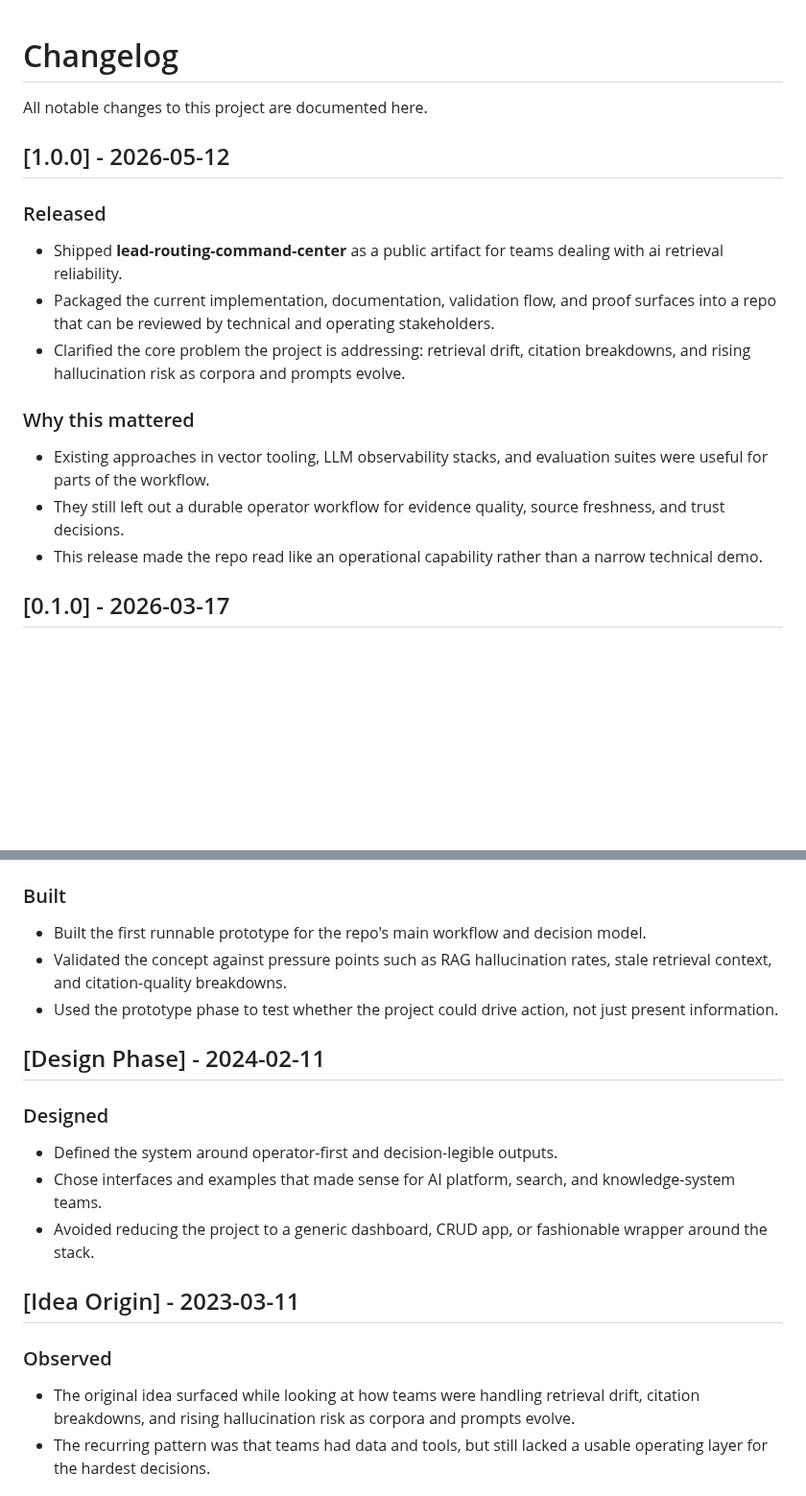
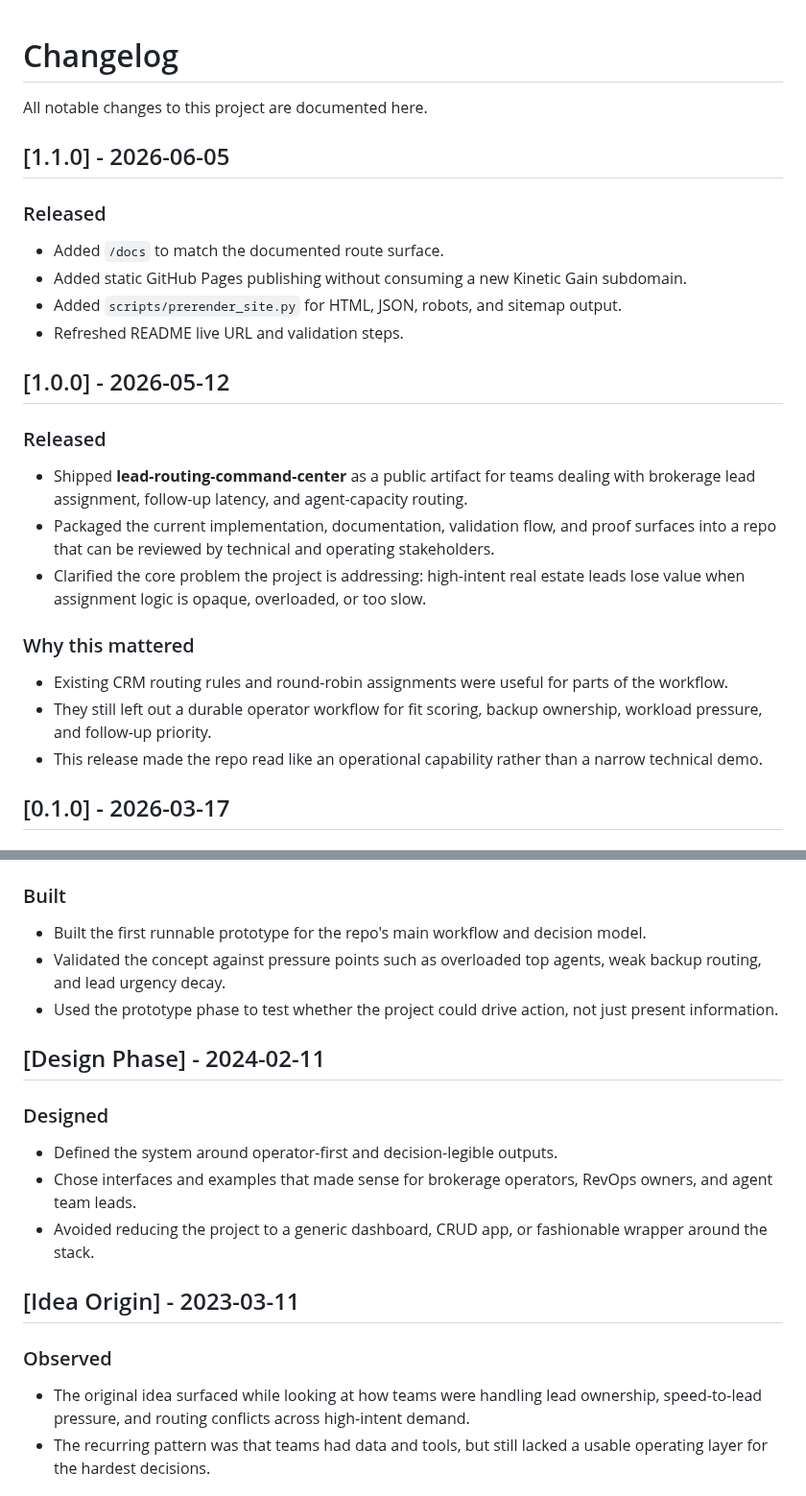
Before and after one commit to mizcausevic-dev/lead-routing-command-center, a Markdown page: CHANGELOG.md, 2 parts joined by grey strips. Shown at 96% size. Drawn GitHub-style; blank space fills up the shorter version.

```diff
--- a/CHANGELOG.md
+++ b/CHANGELOG.md
@@ -2,16 +2,24 @@
 
 All notable changes to this project are documented here.
 
+## [1.1.0] - 2026-06-05
+
+### Released
+- Added `/docs` to match the documented route surface.
+- Added static GitHub Pages publishing without consuming a new Kinetic Gain subdomain.
+- Added `scripts/prerender_site.py` for HTML, JSON, robots, and sitemap output.
+- Refreshed README live URL and validation steps.
+
 ## [1.0.0] - 2026-05-12
 
 ### Released
-- Shipped **lead-routing-command-center** as a public artifact for teams dealing with ai retrieval reliability.
+- Shipped **lead-routing-command-center** as a public artifact for teams dealing with brokerage lead assignment, follow-up latency, and agent-capacity routing.
 - Packaged the current implementation, documentation, validation flow, and proof surfaces into a repo that can be reviewed by technical and operating stakeholders.
-- Clarified the core problem the project is addressing: retrieval drift, citation breakdowns, and rising hallucination risk as corpora and prompts evolve.
+- Clarified the core problem the project is addressing: high-intent real estate leads lose value when assignment logic is opaque, overloaded, or too slow.
 
 ### Why this mattered
-- Existing approaches in vector tooling, LLM observability stacks, and evaluation suites were useful for parts of the workflow.
-- They still left out a durable operator workflow for evidence quality, source freshness, and trust decisions.
+- Existing CRM routing rules and round-robin assignments were useful for parts of the workflow.
+- They still left out a durable operator workflow for fit scoring, backup ownership, workload pressure, and follow-up priority.
 - This release made the repo read like an operational capability rather than a narrow technical demo.
 
 ## [0.1.0] - 2026-03-17
@@ -25,20 +33,20 @@ All notable changes to this project are documented here.
 
 ### Built
 - Built the first runnable prototype for the repo's main workflow and decision model.
-- Validated the concept against pressure points such as RAG hallucination rates, stale retrieval context, and citation-quality breakdowns.
+- Validated the concept against pressure points such as overloaded top agents, weak backup routing, and lead urgency decay.
 - Used the prototype phase to test whether the project could drive action, not just present information.
 
 ## [Design Phase] - 2024-02-11
 
 ### Designed
 - Defined the system around operator-first and decision-legible outputs.
-- Chose interfaces and examples that made sense for AI platform, search, and knowledge-system teams.
+- Chose interfaces and examples that made sense for brokerage operators, RevOps owners, and agent team leads.
 - Avoided reducing the project to a generic dashboard, CRUD app, or fashionable wrapper around the stack.
 
 ## [Idea Origin] - 2023-03-11
 
 ### Observed
-- The original idea surfaced while looking at how teams were handling retrieval drift, citation breakdowns, and rising hallucination risk as corpora and prompts evolve.
+- The original idea surfaced while looking at how teams were handling lead ownership, speed-to-lead pressure, and routing conflicts across high-intent demand.
 - The recurring pattern was that teams had data and tools, but still lacked a usable operating layer for the hardest decisions.
 
 ## [Background Signals] - 2022-08-09
```
Also changed, not shown: README.md (+5 -0 lines), screenshots/05-docs.png (added), 6 other files.
